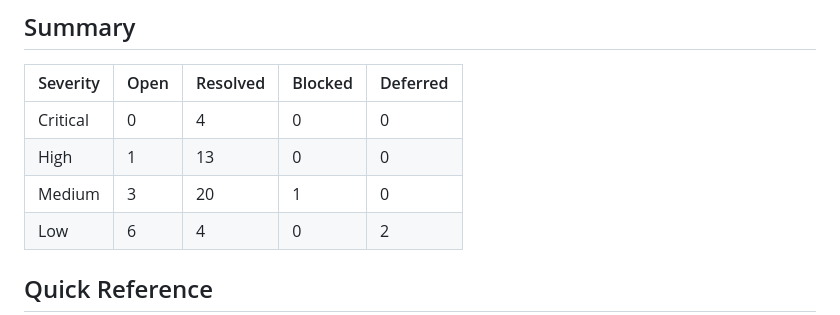
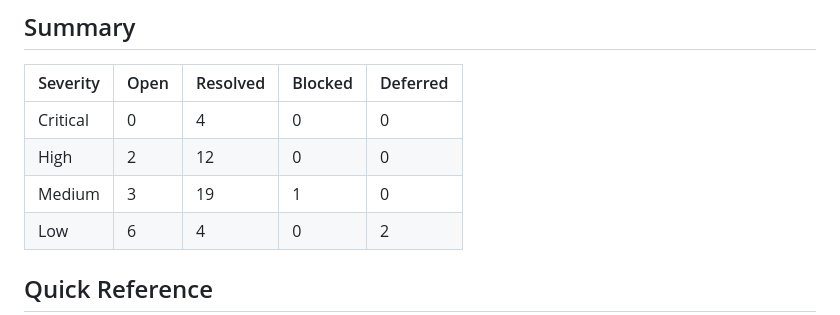
Before and after one commit to TJ-Neary/CoreRag, a Markdown page: _DEV/TECH_DEBT.md, the part around the change. Drawn GitHub-style.

Commit message:
docs: fix TECH_DEBT.md summary table counts (High 1→2, Medium 20→19)

```diff
--- a/_DEV/TECH_DEBT.md
+++ b/_DEV/TECH_DEBT.md
@@ -7,8 +7,8 @@
 | Severity | Open | Resolved | Blocked | Deferred |
 |----------|------|----------|---------|----------|
 | Critical | 0 | 4 | 0 | 0 |
-| High | 1 | 13 | 0 | 0 |
-| Medium | 3 | 20 | 1 | 0 |
+| High | 2 | 12 | 0 | 0 |
+| Medium | 3 | 19 | 1 | 0 |
 | Low | 6 | 4 | 0 | 2 |
 
 ## Quick Reference
```
